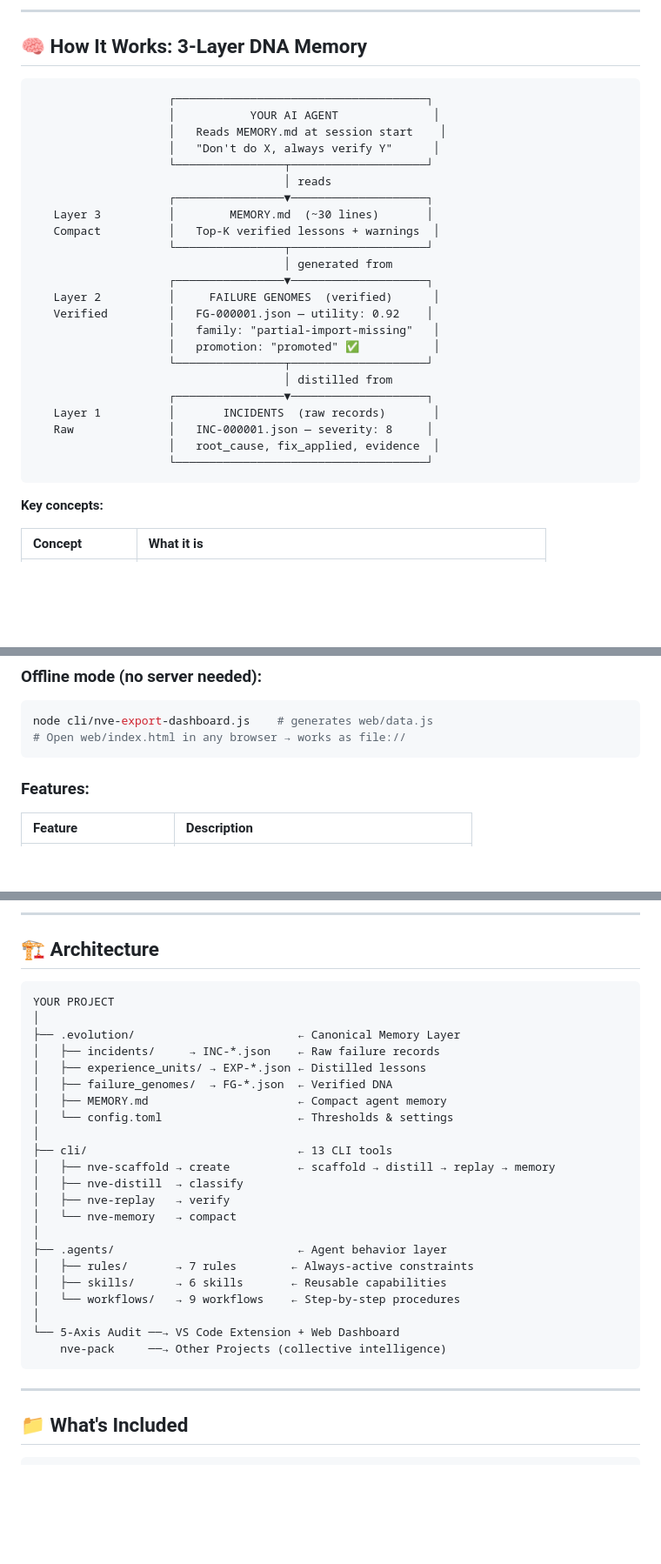
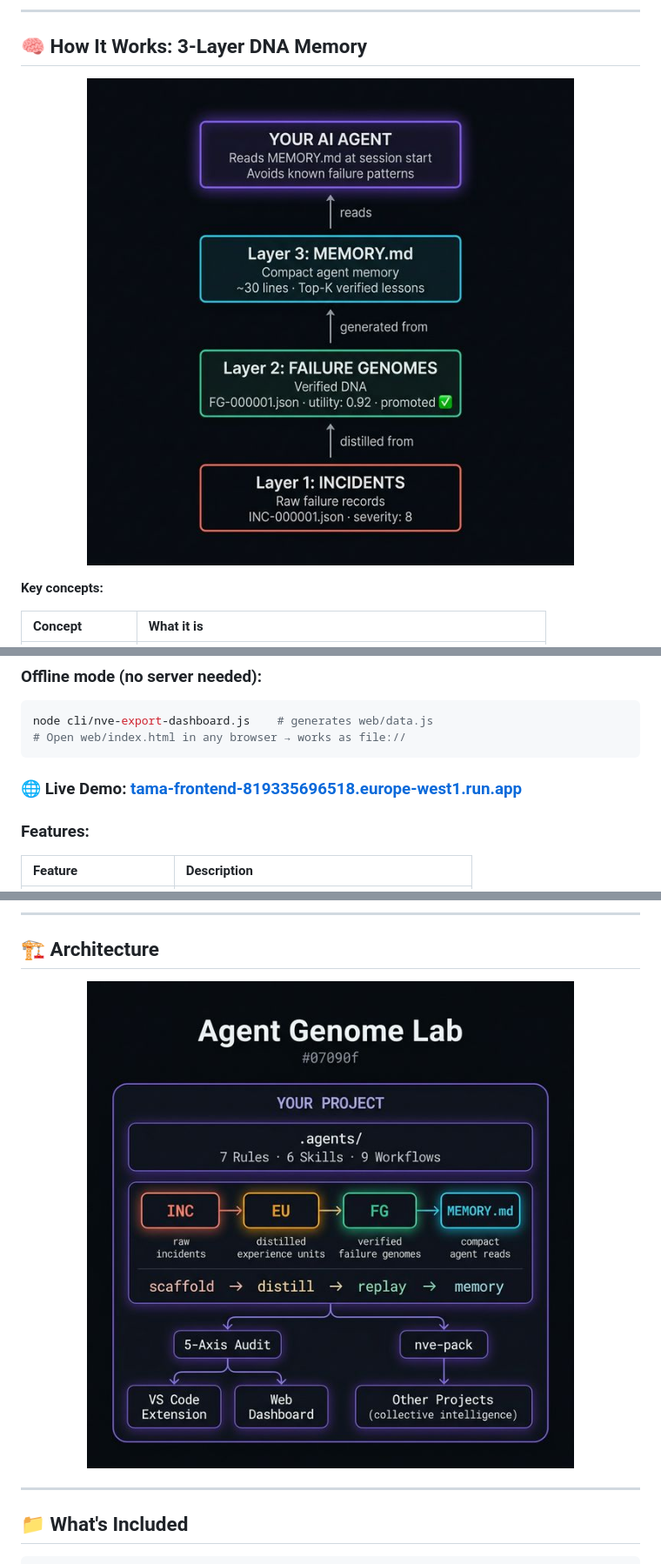
Before and after one commit to creanlab/agent-genome-lab, a Markdown page: README.md, 3 parts joined by grey strips. Shown: that part at 87% size. GitHub-like rendering; pictures changed too: docs/images/architecture.png (added), docs/images/dna-layers.png (added); blank space fills up the shorter version.

Commit message:
feat: add DNA layers + architecture images, add live dashboard link

````diff
--- a/README.md
+++ b/README.md
@@ -88,31 +88,9 @@ If you want to **fully integrate** the genome system into an existing project, f
 
 ## 🧠 How It Works: 3-Layer DNA Memory
 
-```
-                    ┌─────────────────────────────────────┐
-                    │           YOUR AI AGENT              │
-                    │   Reads MEMORY.md at session start    │
-                    │   "Don't do X, always verify Y"      │
-                    └────────────────┬────────────────────┘
-                                     │ reads
-                    ┌────────────────▼────────────────────┐
-   Layer 3          │        MEMORY.md  (~30 lines)       │
-   Compact          │   Top-K verified lessons + warnings  │
-                    └────────────────┬────────────────────┘
-                                     │ generated from
-                    ┌────────────────▼────────────────────┐
-   Layer 2          │     FAILURE GENOMES  (verified)      │
-   Verified         │   FG-000001.json — utility: 0.92    │
-                    │   family: "partial-import-missing"   │
-                    │   promotion: "promoted" ✅           │
-                    └────────────────┬────────────────────┘
-                                     │ distilled from
-                    ┌────────────────▼────────────────────┐
-   Layer 1          │       INCIDENTS  (raw records)       │
-   Raw              │   INC-000001.json — severity: 8     │
-                    │   root_cause, fix_applied, evidence  │
-                    └─────────────────────────────────────┘
-```
+<p align="center">
+  <img src="docs/images/dna-layers.png" alt="3-Layer DNA Memory Model" width="600">
+</p>
 
 **Key concepts:**
 
@@ -219,6 +197,8 @@ A gamified 3000+ line dashboard with XP, levels, achievements, and visual evolut
 node cli/nve-export-dashboard.js    # generates web/data.js
 # Open web/index.html in any browser → works as file://
 ```
+
+### 🌐 Live Demo: [tama-frontend-819335696518.europe-west1.run.app](https://tama-frontend-819335696518.europe-west1.run.app)
 
 ### Features:
 
@@ -328,30 +308,9 @@ redact_code = true             # Strip code from shared packs
 
 ## 🏗️ Architecture
 
-```
-YOUR PROJECT
-│
-├── .evolution/                        ← Canonical Memory Layer
-│   ├── incidents/     → INC-*.json    ← Raw failure records
-│   ├── experience_units/ → EXP-*.json ← Distilled lessons
-│   ├── failure_genomes/  → FG-*.json  ← Verified DNA
-│   ├── MEMORY.md                      ← Compact agent memory
-│   └── config.toml                    ← Thresholds & settings
-│
-├── cli/                               ← 13 CLI tools
-│   ├── nve-scaffold → create          ← scaffold → distill → replay → memory
-│   ├── nve-distill  → classify
-│   ├── nve-replay   → verify
-│   └── nve-memory   → compact
-│
-├── .agents/                           ← Agent behavior layer
-│   ├── rules/       → 7 rules        ← Always-active constraints
-│   ├── skills/      → 6 skills       ← Reusable capabilities
-│   └── workflows/   → 9 workflows    ← Step-by-step procedures
-│
-└── 5-Axis Audit ──→ VS Code Extension + Web Dashboard
-    nve-pack     ──→ Other Projects (collective intelligence)
-```
+<p align="center">
+  <img src="docs/images/architecture.png" alt="Agent Genome Lab Architecture" width="700">
+</p>
 
 ---
 
````
